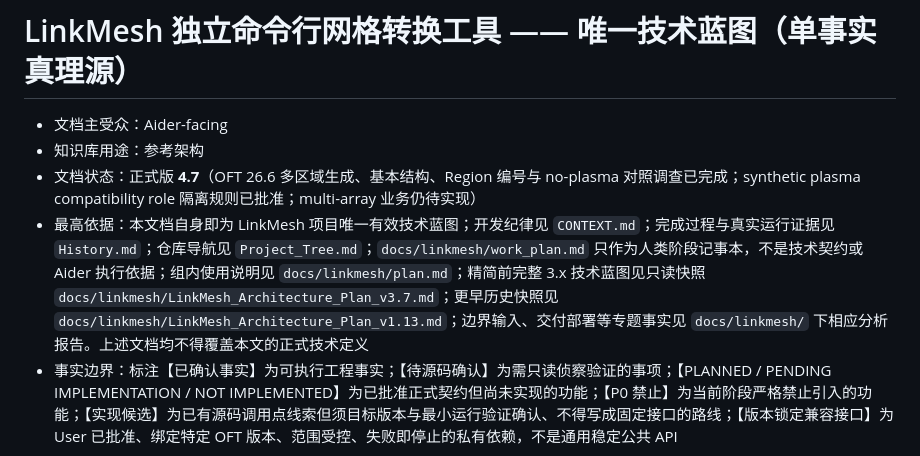
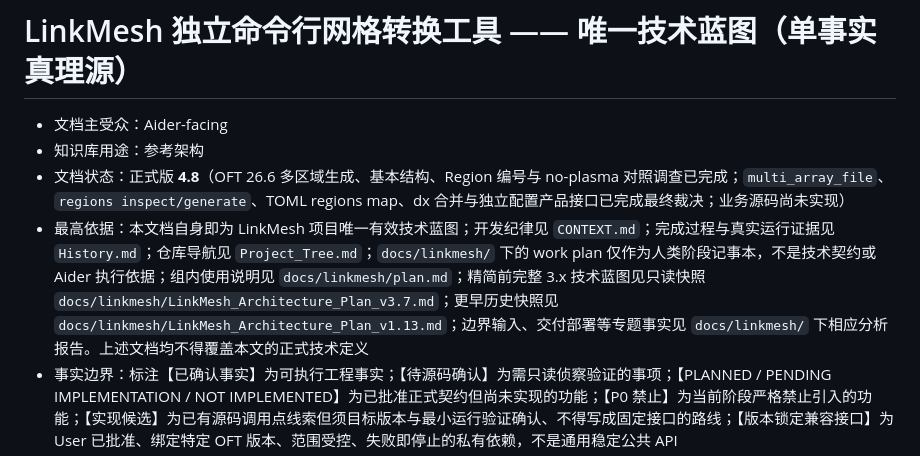
Before and after one commit to ziyu59151/LinkMesh, a Markdown page: LinkMesh_Architecture_Plan.md, the part around the change. Drawn GitHub-style.

Commit message:
docs: 更新 LinkMesh 4.8 多阵列接口裁决
Co-authored-by: aider (openai/gpt-5.6-sol) <aider@aider.chat>

```diff
--- a/LinkMesh_Architecture_Plan.md
+++ b/LinkMesh_Architecture_Plan.md
@@ -3,8 +3,8 @@
 
 - 文档主受众：Aider-facing
 - 知识库用途：参考架构
-- 文档状态：正式版 **4.7**（OFT 26.6 多区域生成、基本结构、Region 编号与 no-plasma 对照调查已完成；synthetic plasma compatibility role 隔离规则已批准；multi-array 业务仍待实现）
-- 最高依据：本文档自身即为 LinkMesh 项目唯一有效技术蓝图；开发纪律见 `CONTEXT.md`；完成过程与真实运行证据见 `History.md`；仓库导航见 `Project_Tree.md`；`docs/linkmesh/work_plan.md` 只作为人类阶段记事本，不是技术契约或 Aider 执行依据；组内使用说明见 `docs/linkmesh/plan.md`；精简前完整 3.x 技术蓝图见只读快照 `docs/linkmesh/LinkMesh_Architecture_Plan_v3.7.md`；更早历史快照见 `docs/linkmesh/LinkMesh_Architecture_Plan_v1.13.md`；边界输入、交付部署等专题事实见 `docs/linkmesh/` 下相应分析报告。上述文档均不得覆盖本文的正式技术定义
+- 文档状态：正式版 **4.8**（OFT 26.6 多区域生成、基本结构、Region 编号与 no-plasma 对照调查已完成；`multi_array_file`、`regions inspect/generate`、TOML regions map、dx 合并与独立配置产品接口已完成最终裁决；业务源码尚未实现）
+- 最高依据：本文档自身即为 LinkMesh 项目唯一有效技术蓝图；开发纪律见 `CONTEXT.md`；完成过程与真实运行证据见 `History.md`；仓库导航见 `Project_Tree.md`；`docs/linkmesh/` 下的 work plan 仅作为人类阶段记事本，不是技术契约或 Aider 执行依据；组内使用说明见 `docs/linkmesh/plan.md`；精简前完整 3.x 技术蓝图见只读快照 `docs/linkmesh/LinkMesh_Architecture_Plan_v3.7.md`；更早历史快照见 `docs/linkmesh/LinkMesh_Architecture_Plan_v1.13.md`；边界输入、交付部署等专题事实见 `docs/linkmesh/` 下相应分析报告。上述文档均不得覆盖本文的正式技术定义
 - 事实边界：标注【已确认事实】为可执行工程事实；【待源码确认】为需只读侦察验证的事项；【PLANNED / PENDING IMPLEMENTATION / NOT IMPLEMENTED】为已批准正式契约但尚未实现的功能；【P0 禁止】为当前阶段严格禁止引入的功能；【实现候选】为已有源码调用点线索但须目标版本与最小运行验证确认、不得写成固定接口的路线；【版本锁定兼容接口】为 User 已批准、绑定特定 OFT 版本、范围受控、失败即停止的私有依赖，不是通用稳定公共 API
 - 修改前置条件：任何对本文档接口、字段、格式、验收标准或禁止事项的修改，必须由人类主管在对话中明确确认后方可执行
 
```
